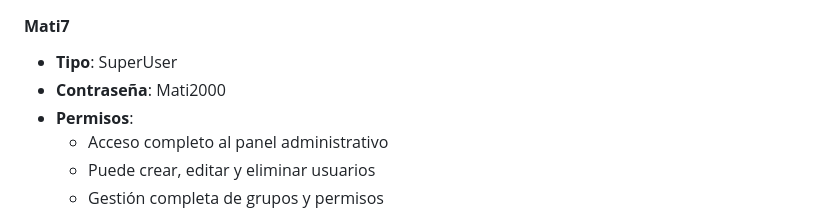
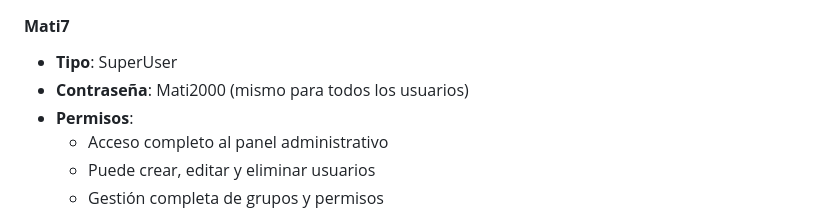
Before and after one commit to Matiaslagost7/M6_AE6_ABP-Ejercicio-individual, a Markdown page: README.md, the part around the change. Drawn GitHub-style.

Commit message:
Creacion de readme III

```diff
--- a/README.md
+++ b/README.md
@@ -29,7 +29,7 @@ Este proyecto es una **plataforma web de gestión de inventario** desarrollada e
 
 #### **Mati7**
 - **Tipo**: SuperUser
-- **Contraseña**: Mati2000
+- **Contraseña**: Mati2000 (mismo para todos los usuarios)
 - **Permisos**:
   - Acceso completo al panel administrativo
   - Puede crear, editar y eliminar usuarios
```
